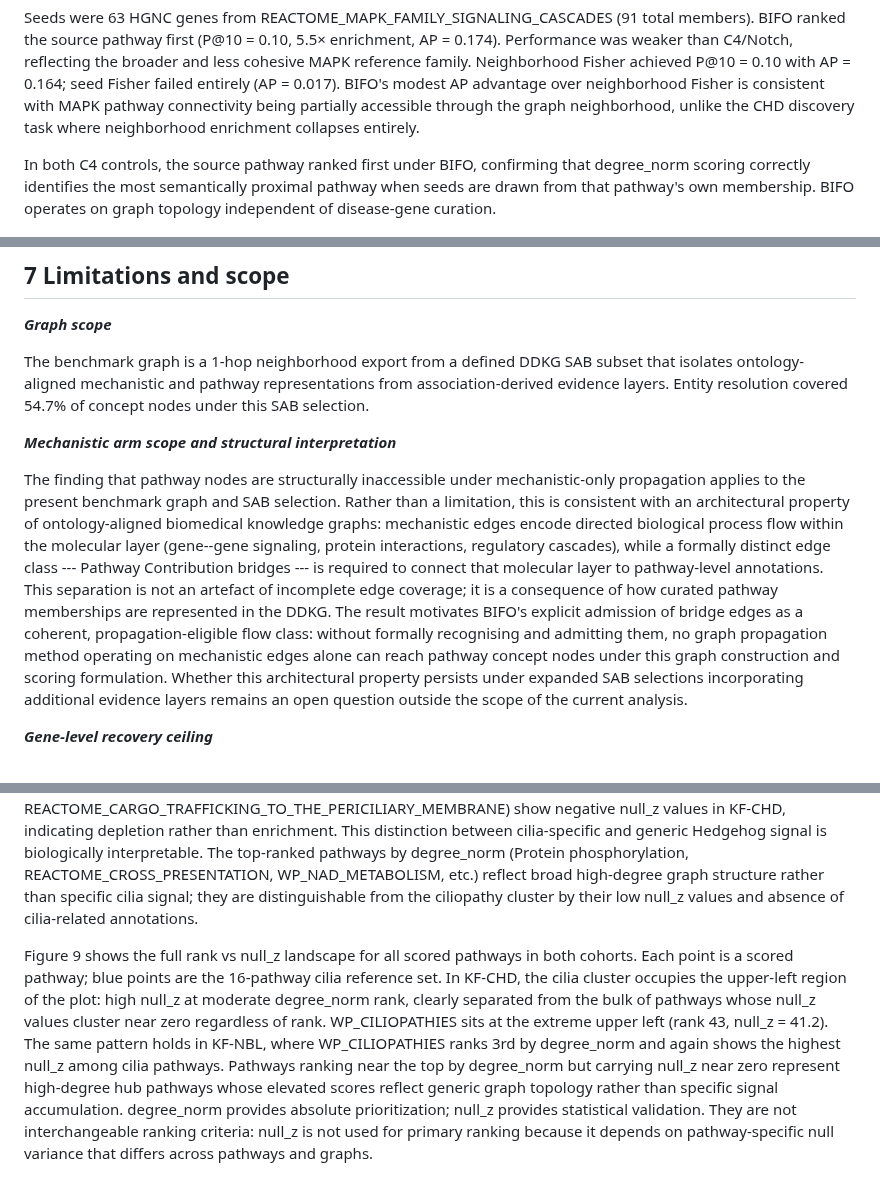
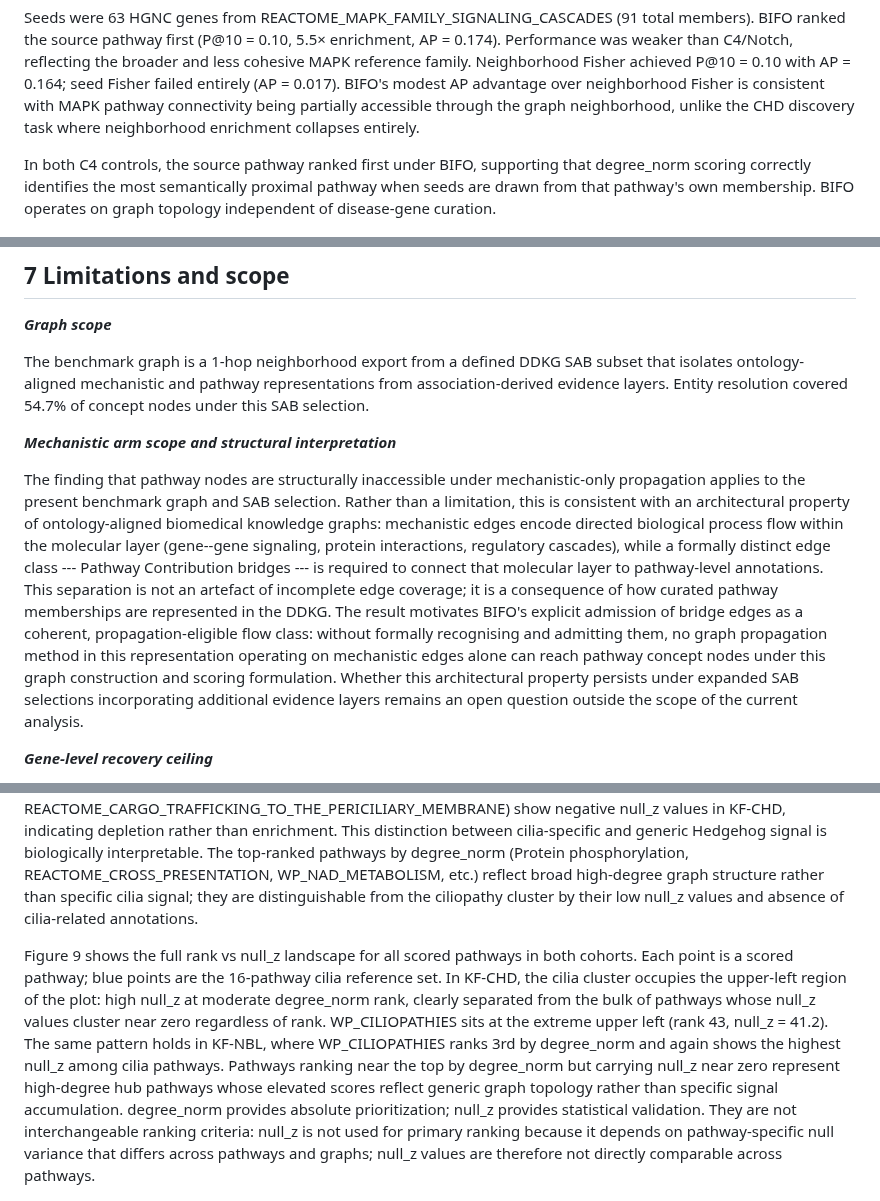
Before and after one commit to TaylorResearchLab/bifo-paper-1, a Markdown page: content/04.results.md, 3 parts joined by grey strips. GitHub-like rendering.

```diff
--- a/content/04.results.md
+++ b/content/04.results.md
@@ -184,7 +184,7 @@ Seeds were 30 HGNC genes from REACTOME_SIGNALING_BY_NOTCH (44 total members). BI
 
 Seeds were 63 HGNC genes from REACTOME_MAPK_FAMILY_SIGNALING_CASCADES (91 total members). BIFO ranked the source pathway first (P@10 = 0.10, 5.5× enrichment, AP = 0.174). Performance was weaker than C4/Notch, reflecting the broader and less cohesive MAPK reference family. Neighborhood Fisher achieved P@10 = 0.10 with AP = 0.164; seed Fisher failed entirely (AP = 0.017). BIFO\'s modest AP advantage over neighborhood Fisher is consistent with MAPK pathway connectivity being partially accessible through the graph neighborhood, unlike the CHD discovery task where neighborhood enrichment collapses entirely.
 
-In both C4 controls, the source pathway ranked first under BIFO, confirming that degree_norm scoring correctly identifies the most semantically proximal pathway when seeds are drawn from that pathway\'s own membership. BIFO operates on graph topology independent of disease-gene curation.
+In both C4 controls, the source pathway ranked first under BIFO, supporting that degree_norm scoring correctly identifies the most semantically proximal pathway when seeds are drawn from that pathway\'s own membership. BIFO operates on graph topology independent of disease-gene curation.
 
 ![
 **C4 pathway-split controls, curated CHD benchmark.**
@@ -254,7 +254,7 @@ The benchmark graph is a 1-hop neighborhood export from a defined DDKG SAB subse
 
 ***Mechanistic arm scope and structural interpretation***
 
-The finding that pathway nodes are structurally inaccessible under mechanistic-only propagation applies to the present benchmark graph and SAB selection. Rather than a limitation, this is consistent with an architectural property of ontology-aligned biomedical knowledge graphs: mechanistic edges encode directed biological process flow within the molecular layer (gene--gene signaling, protein interactions, regulatory cascades), while a formally distinct edge class --- Pathway Contribution bridges --- is required to connect that molecular layer to pathway-level annotations. This separation is not an artefact of incomplete edge coverage; it is a consequence of how curated pathway memberships are represented in the DDKG. The result motivates BIFO's explicit admission of bridge edges as a coherent, propagation-eligible flow class: without formally recognising and admitting them, no graph propagation method operating on mechanistic edges alone can reach pathway concept nodes under this graph construction and scoring formulation. Whether this architectural property persists under expanded SAB selections incorporating additional evidence layers remains an open question outside the scope of the current analysis.
+The finding that pathway nodes are structurally inaccessible under mechanistic-only propagation applies to the present benchmark graph and SAB selection. Rather than a limitation, this is consistent with an architectural property of ontology-aligned biomedical knowledge graphs: mechanistic edges encode directed biological process flow within the molecular layer (gene--gene signaling, protein interactions, regulatory cascades), while a formally distinct edge class --- Pathway Contribution bridges --- is required to connect that molecular layer to pathway-level annotations. This separation is not an artefact of incomplete edge coverage; it is a consequence of how curated pathway memberships are represented in the DDKG. The result motivates BIFO's explicit admission of bridge edges as a coherent, propagation-eligible flow class: without formally recognising and admitting them, no graph propagation method in this representation operating on mechanistic edges alone can reach pathway concept nodes under this graph construction and scoring formulation. Whether this architectural property persists under expanded SAB selections incorporating additional evidence layers remains an open question outside the scope of the current analysis.
 
 ***Gene-level recovery ceiling***
 
@@ -306,7 +306,7 @@ The pathway-node rewiring null shows that WP_CILIOPATHIES has the highest null_z
 
 BIFO recovers a coherent ciliopathy cluster. Of 16 matched cilia, ciliopathy, and hedgehog pathway annotations in the 2,130-pathway universe, 8 (50%) rank in the top half. The core ciliopathy pathways show the strongest enrichment: WP_JOUBERT_SYNDROME (rank 34, null_z = NaN; degenerate null), WP_CILIOPATHIES (rank 43, null_z = 41.2), REACTOME_ANCHORING_OF_THE_BASAL_BODY_TO_THE_PLASMA_MEMBRANE (rank 95, null_z = 29.97), REACTOME_CILIUM_ASSEMBLY (rank 163, null_z = 18.52), and WP_GENES_RELATED_TO_PRIMARY_CILIUM_DEVELOPMENT_BASED_ON_CRISPR (rank 171, null_z = 17.86). Notably, generic Hedgehog signaling pathways not specific to cilia (WP_HEDGEHOG_SIGNALING_PATHWAY, WP_HEDGEHOG_SIGNALING_PATHWAY_NETPATH, REACTOME_CARGO_TRAFFICKING_TO_THE_PERICILIARY_MEMBRANE) show negative null_z values in KF-CHD, indicating depletion rather than enrichment. This distinction between cilia-specific and generic Hedgehog signal is biologically interpretable. The top-ranked pathways by degree_norm (Protein phosphorylation, REACTOME_CROSS_PRESENTATION, WP_NAD_METABOLISM, etc.) reflect broad high-degree graph structure rather than specific cilia signal; they are distinguishable from the ciliopathy cluster by their low null_z values and absence of cilia-related annotations.
 
-Figure 9 shows the full rank vs null_z landscape for all scored pathways in both cohorts. Each point is a scored pathway; blue points are the 16-pathway cilia reference set. In KF-CHD, the cilia cluster occupies the upper-left region of the plot: high null_z at moderate degree_norm rank, clearly separated from the bulk of pathways whose null_z values cluster near zero regardless of rank. WP_CILIOPATHIES sits at the extreme upper left (rank 43, null_z = 41.2). The same pattern holds in KF-NBL, where WP_CILIOPATHIES ranks 3rd by degree_norm and again shows the highest null_z among cilia pathways. Pathways ranking near the top by degree_norm but carrying null_z near zero represent high-degree hub pathways whose elevated scores reflect generic graph topology rather than specific signal accumulation. degree_norm provides absolute prioritization; null_z provides statistical validation. They are not interchangeable ranking criteria: null_z is not used for primary ranking because it depends on pathway-specific null variance that differs across pathways and graphs.
+Figure 9 shows the full rank vs null_z landscape for all scored pathways in both cohorts. Each point is a scored pathway; blue points are the 16-pathway cilia reference set. In KF-CHD, the cilia cluster occupies the upper-left region of the plot: high null_z at moderate degree_norm rank, clearly separated from the bulk of pathways whose null_z values cluster near zero regardless of rank. WP_CILIOPATHIES sits at the extreme upper left (rank 43, null_z = 41.2). The same pattern holds in KF-NBL, where WP_CILIOPATHIES ranks 3rd by degree_norm and again shows the highest null_z among cilia pathways. Pathways ranking near the top by degree_norm but carrying null_z near zero represent high-degree hub pathways whose elevated scores reflect generic graph topology rather than specific signal accumulation. degree_norm provides absolute prioritization; null_z provides statistical validation. They are not interchangeable ranking criteria: null_z is not used for primary ranking because it depends on pathway-specific null variance that differs across pathways and graphs; null_z values are therefore not directly comparable across pathways.
 
 ![**Rank vs statistical enrichment landscape, KF-CHD and KF-NBL cohorts.**
 Each point is a scored pathway (grey: all pathways; blue: 16-pathway cilia reference set). X-axis: degree-norm rank (lower = better). Y-axis: pathway-node rewiring null_z (N = 1,000 permutations; pathways with degenerate null excluded). Dashed line at null_z = 0. Labeled pathways are key cilia reference members. WP_CILIOPATHIES ranks 43rd/2,130 in KF-CHD (null_z = 41.2, q = 0.008) and 3rd/2,196 in KF-NBL (null_z = 18.4, q = 0.014). Degree_norm rank and null_z are complementary, not interchangeable: rank reflects absolute propagated signal; null_z reflects signal relative to a graph-specific null and is not used for primary ranking because it depends on pathway-specific null variance.
```
Also changed, not shown: other parts of content/04.results.md (+4 -4 lines), content/02.introduction.md (+1 -1 lines), content/03.methods.md (+1 -1 lines).
